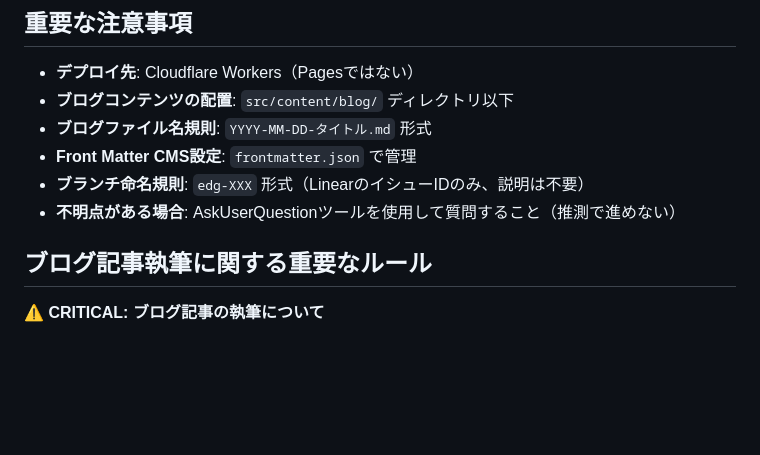
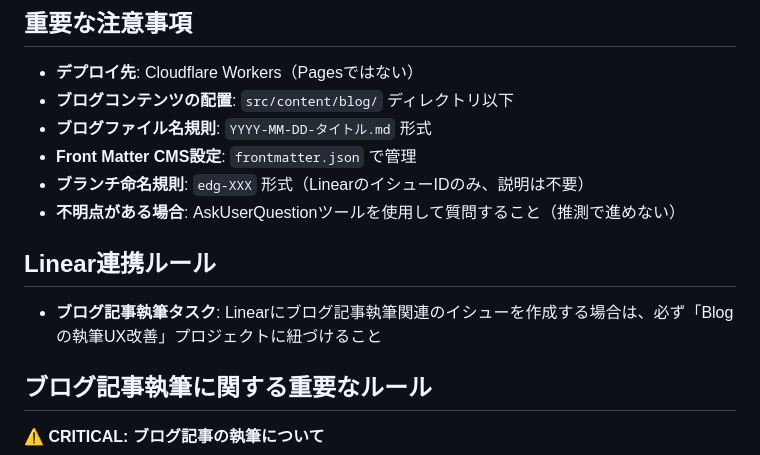
Before and after one commit to ryosuke-horie/blog, a Markdown page: CLAUDE.md, the part around the change. GitHub-like rendering; blank space fills up the shorter version.

Commit message:
docs: Linear連携ルールをCLAUDE.mdに追加 (#196)
ブログ記事執筆タスクを「Blogの執筆UX改善」プロジェクトに紐づけるルールを追加。

Co-authored-by: Claude Opus 4.5 <noreply@anthropic.com>

```diff
--- a/CLAUDE.md
+++ b/CLAUDE.md
@@ -14,6 +14,10 @@ Astroベースの個人技術ブログサイト。Markdownでブログコンテ
 - **Front Matter CMS設定**: `frontmatter.json` で管理
 - **ブランチ命名規則**: `edg-XXX` 形式（LinearのイシューIDのみ、説明は不要）
 - **不明点がある場合**: AskUserQuestionツールを使用して質問すること（推測で進めない）
+
+## Linear連携ルール
+
+- **ブログ記事執筆タスク**: Linearにブログ記事執筆関連のイシューを作成する場合は、必ず「Blogの執筆UX改善」プロジェクトに紐づけること
 
 ## ブログ記事執筆に関する重要なルール
 
```
